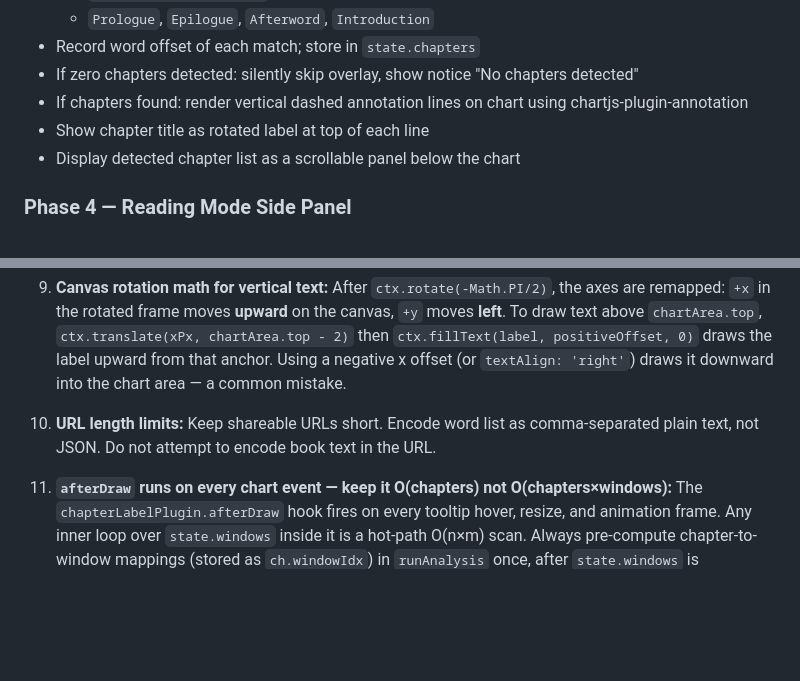
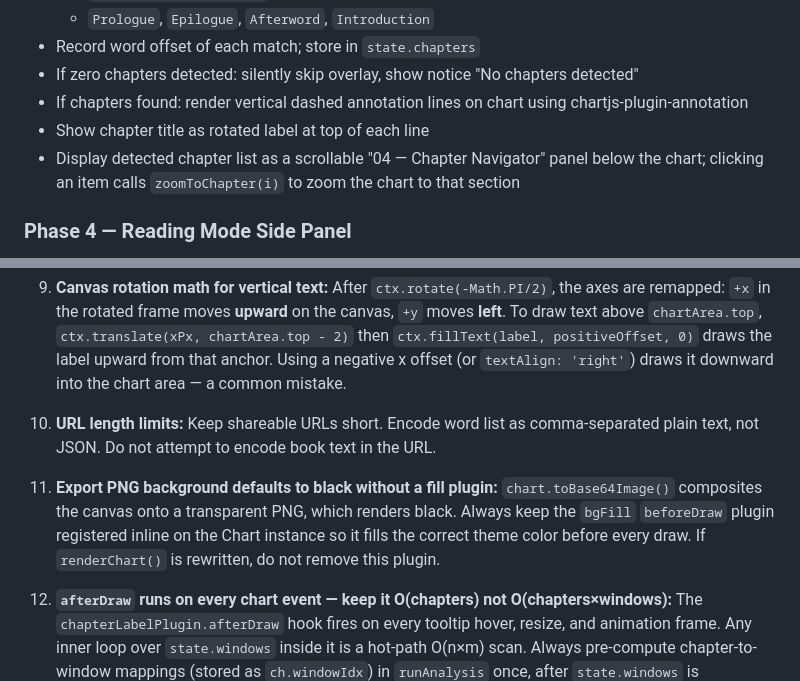
Before and after one commit to giuseppevicari/bookworm, a Markdown page: CLAUDE.md, 2 parts joined by grey strips. Drawn GitHub-style; blank space fills up the shorter version.

```diff
--- a/CLAUDE.md
+++ b/CLAUDE.md
@@ -119,7 +119,7 @@ Complete and test each phase before starting the next. Do not skip ahead.
 - If zero chapters detected: silently skip overlay, show notice "No chapters detected"
 - If chapters found: render vertical dashed annotation lines on chart using chartjs-plugin-annotation
 - Show chapter title as rotated label at top of each line
-- Display detected chapter list as a scrollable panel below the chart
+- Display detected chapter list as a scrollable "04 — Chapter Navigator" panel below the chart; clicking an item calls `zoomToChapter(i)` to zoom the chart to that section
 
 ### Phase 4 — Reading Mode Side Panel
 - Clicking any data point on the chart opens a side panel (slides in from right on desktop; overlays on mobile)
@@ -242,6 +241,8 @@ Accent and font variables are shared between themes and are not overridden in li
 
 10. **URL length limits:** Keep shareable URLs short. Encode word list as comma-separated plain text, not JSON. Do not attempt to encode book text in the URL.
 
+12. **Export PNG background defaults to black without a fill plugin:** `chart.toBase64Image()` composites the canvas onto a transparent PNG, which renders black. Always keep the `bgFill` `beforeDraw` plugin registered inline on the Chart instance so it fills the correct theme color before every draw. If `renderChart()` is rewritten, do not remove this plugin.
+
 11. **`afterDraw` runs on every chart event — keep it O(chapters) not O(chapters×windows):** The `chapterLabelPlugin.afterDraw` hook fires on every tooltip hover, resize, and animation frame. Any inner loop over `state.windows` inside it is a hot-path O(n×m) scan. Always pre-compute chapter-to-window mappings (stored as `ch.windowIdx`) in `runAnalysis` once, after `state.windows` is populated, and just read the cached value in `afterDraw`.
 
 ---
```
Also changed, not shown: other parts of CLAUDE.md (+10 -14 lines).
